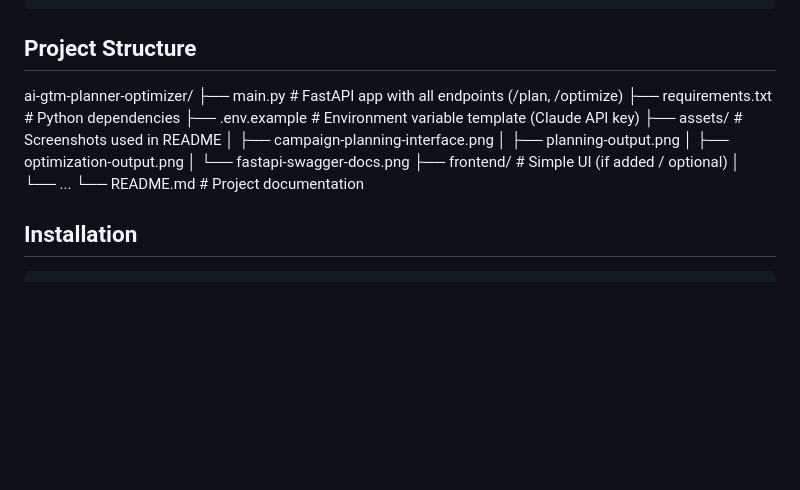
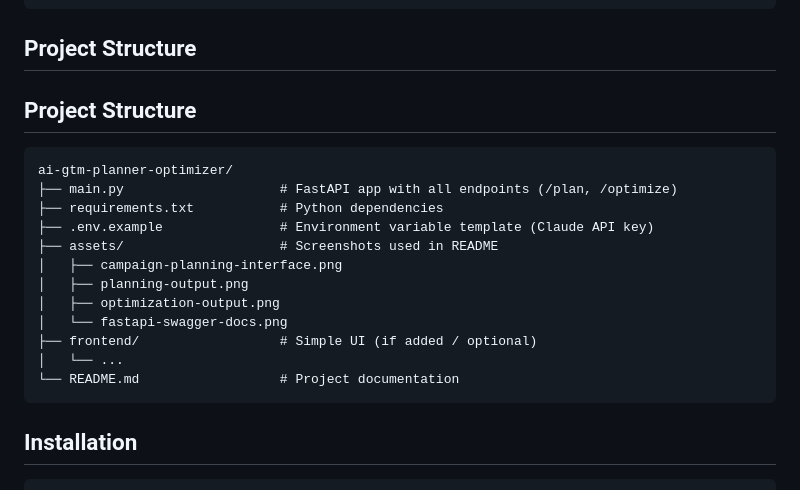
Before and after one commit to Swathi-Krishna-Naik-Vankdoth/ai-gtm-planner-optimizer, a Markdown page: README.md, the part around the change. Rendered like a GitHub page; blank space fills up the shorter version.

````diff
--- a/README.md
+++ b/README.md
@@ -211,6 +211,9 @@ Generate executive-ready summaries
 
 ## Project Structure
 
+## Project Structure
+
+```
 ai-gtm-planner-optimizer/
 ├── main.py                    # FastAPI app with all endpoints (/plan, /optimize)
 ├── requirements.txt           # Python dependencies
@@ -223,6 +226,7 @@ ai-gtm-planner-optimizer/
 ├── frontend/                  # Simple UI (if added / optional)
 │   └── ...
 └── README.md                  # Project documentation
+```
 
 ## Installation
 
````
